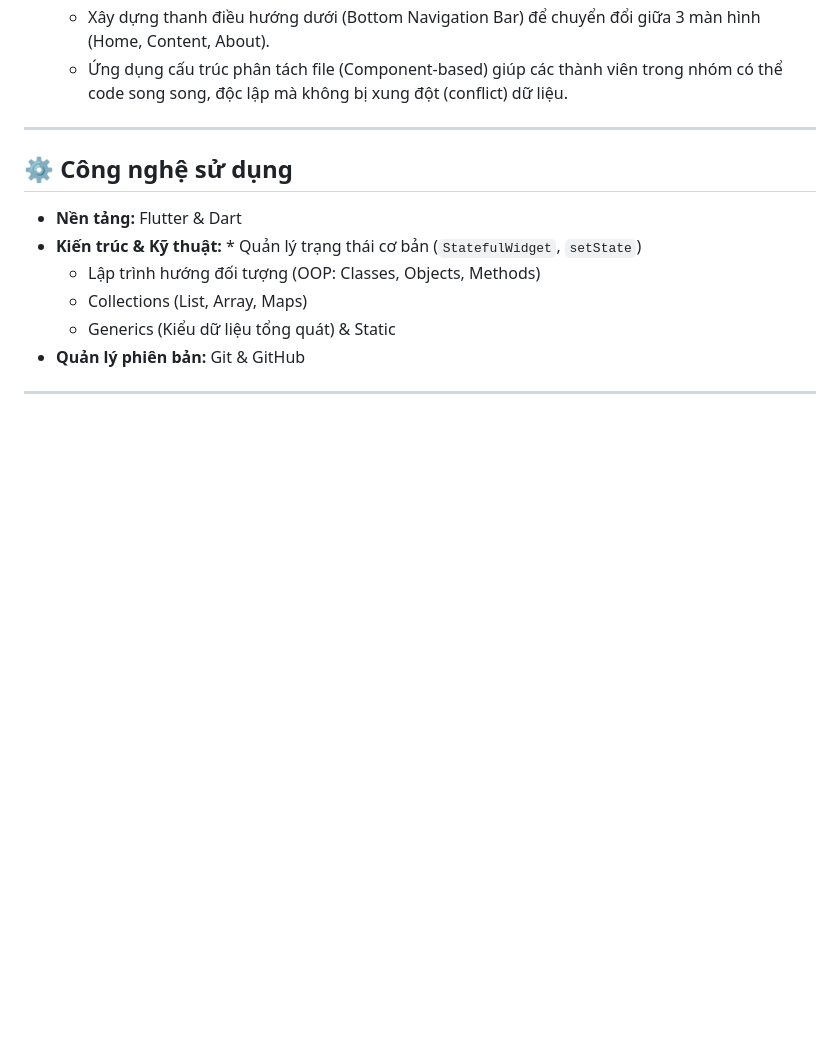
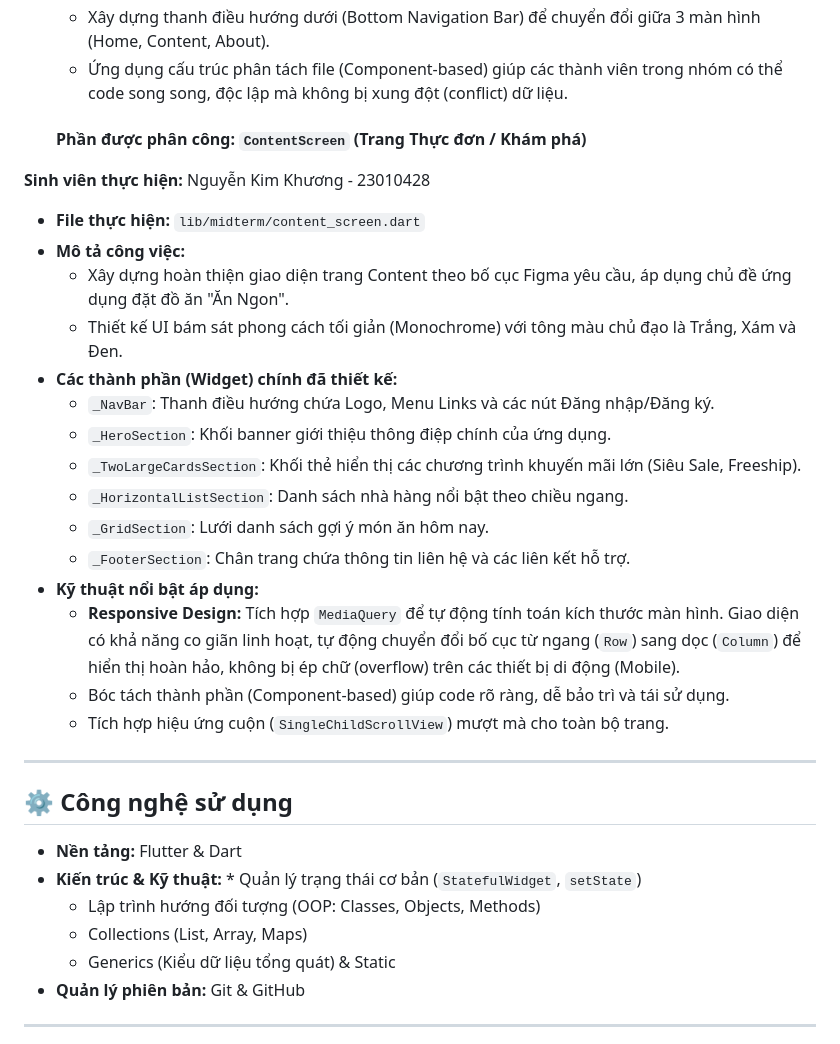
Before and after one commit to hdungx0795/AnNgon_Dung_Hiep_Khuong_N03_1_2026, a Markdown page: README.md, the part around the change. Rendered like a GitHub page; blank space fills up the shorter version.

Commit message:
Cập nhật nội dung README phần của Khuong

```diff
--- a/README.md
+++ b/README.md
@@ -95,6 +95,26 @@
   * Xây dựng thanh điều hướng dưới (Bottom Navigation Bar) để chuyển đổi giữa 3 màn hình (Home, Content, About).
   * Ứng dụng cấu trúc phân tách file (Component-based) giúp các thành viên trong nhóm có thể code song song, độc lập mà không bị xung đột (conflict) dữ liệu.
 
+
+  #### Phần được phân công: `ContentScreen` (Trang Thực đơn / Khám phá)
+**Sinh viên thực hiện:** Nguyễn Kim Khương - 23010428
+
+* **File thực hiện:** `lib/midterm/content_screen.dart`
+* **Mô tả công việc:**
+  * Xây dựng hoàn thiện giao diện trang Content theo bố cục Figma yêu cầu, áp dụng chủ đề ứng dụng đặt đồ ăn "Ăn Ngon".
+  * Thiết kế UI bám sát phong cách tối giản (Monochrome) với tông màu chủ đạo là Trắng, Xám và Đen.
+* **Các thành phần (Widget) chính đã thiết kế:**
+  * `_NavBar`: Thanh điều hướng chứa Logo, Menu Links và các nút Đăng nhập/Đăng ký.
+  * `_HeroSection`: Khối banner giới thiệu thông điệp chính của ứng dụng.
+  * `_TwoLargeCardsSection`: Khối thẻ hiển thị các chương trình khuyến mãi lớn (Siêu Sale, Freeship).
+  * `_HorizontalListSection`: Danh sách nhà hàng nổi bật theo chiều ngang.
+  * `_GridSection`: Lưới danh sách gợi ý món ăn hôm nay.
+  * `_FooterSection`: Chân trang chứa thông tin liên hệ và các liên kết hỗ trợ.
+* **Kỹ thuật nổi bật áp dụng:**
+  * **Responsive Design:** Tích hợp `MediaQuery` để tự động tính toán kích thước màn hình. Giao diện có khả năng co giãn linh hoạt, tự động chuyển đổi bố cục từ ngang (`Row`) sang dọc (`Column`) để hiển thị hoàn hảo, không bị ép chữ (overflow) trên các thiết bị di động (Mobile).
+  * Bóc tách thành phần (Component-based) giúp code rõ ràng, dễ bảo trì và tái sử dụng.
+  * Tích hợp hiệu ứng cuộn (`SingleChildScrollView`) mượt mà cho toàn bộ trang.
+
 ---
 
 ## ⚙️ Công nghệ sử dụng
```
